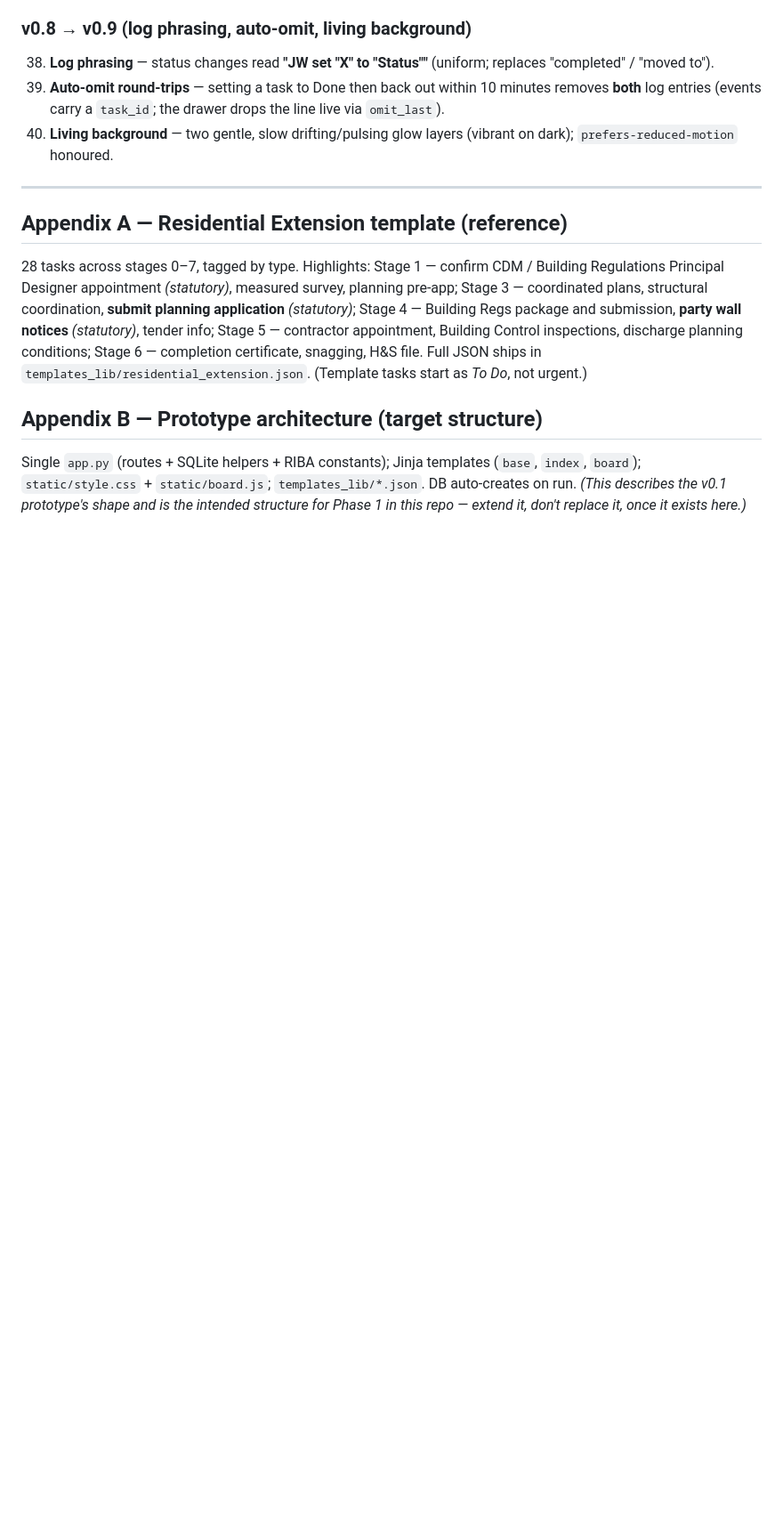
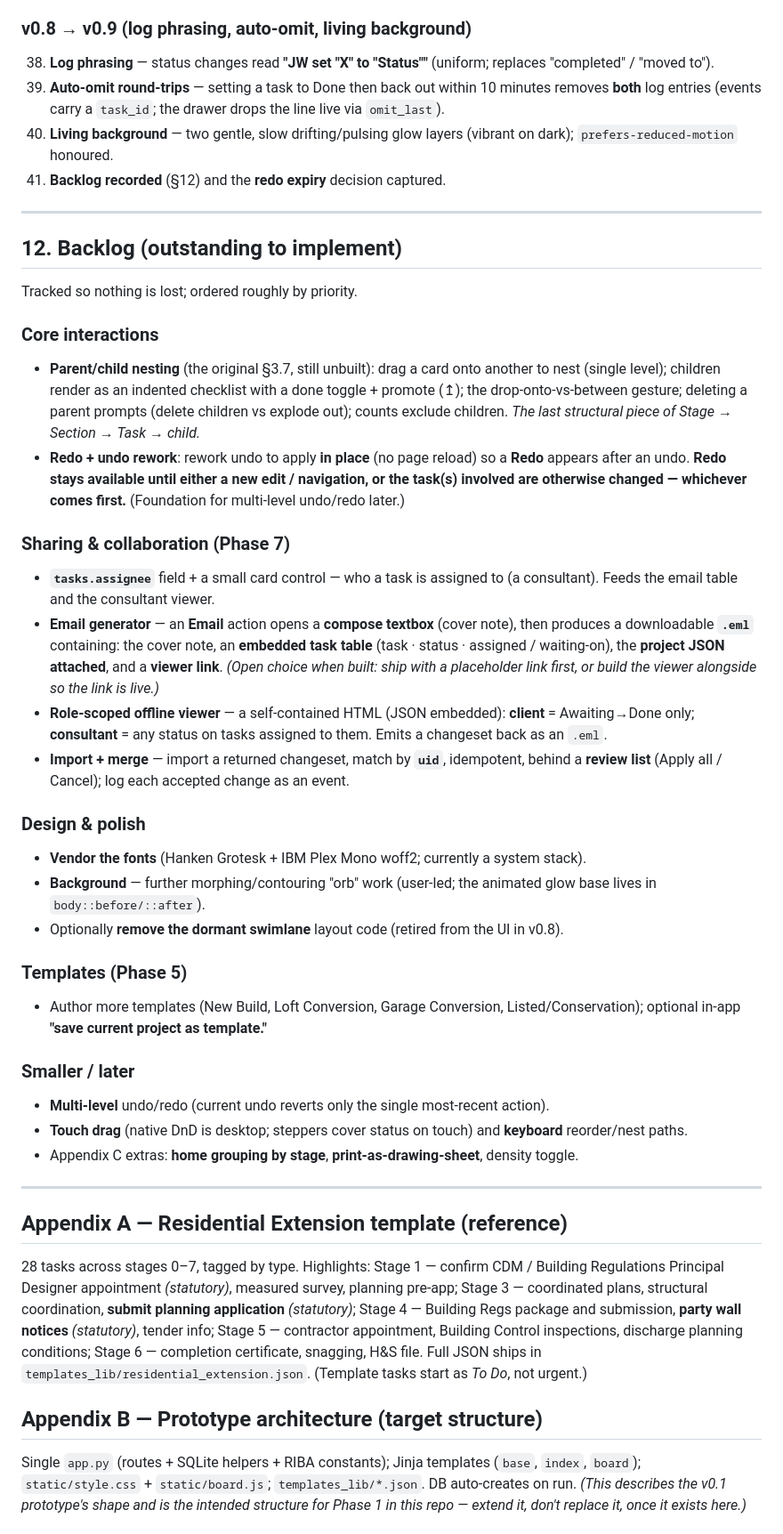
Before and after one commit to JakeWhiteArchitecture/ArcKanBan, a Markdown page: REQUIREMENTS.md, the part around the change. Shown at 89% size. Rendered like a GitHub page; blank space fills up the shorter version.

Commit message:
Docs: record outstanding backlog (§12) + redo expiry decision
Add a Backlog section listing everything still to build (nesting; redo +
undo rework with the agreed expiry: until a new edit/navigation or the
task(s) involved change; Phase 7 email/viewer/import + tasks.assignee;
vendored fonts; more templates; smaller/later items).

```diff
--- a/REQUIREMENTS.md
+++ b/REQUIREMENTS.md
@@ -421,6 +421,36 @@ No cloud sync, multi-user, or auth (single user; last-write-wins, refresh to rec
 38. **Log phrasing** — status changes read **"JW set "X" to "Status""** (uniform; replaces "completed" / "moved to").
 39. **Auto-omit round-trips** — setting a task to Done then back out within 10 minutes removes **both** log entries (events carry a `task_id`; the drawer drops the line live via `omit_last`).
 40. **Living background** — two gentle, slow drifting/pulsing glow layers (vibrant on dark); `prefers-reduced-motion` honoured.
+41. **Backlog recorded** (§12) and the **redo expiry** decision captured.
+
+---
+
+## 12. Backlog (outstanding to implement)
+
+Tracked so nothing is lost; ordered roughly by priority.
+
+### Core interactions
+- **Parent/child nesting** (the original §3.7, still unbuilt): drag a card onto another to nest (single level); children render as an indented checklist with a done toggle + promote (↥); the drop-onto-vs-between gesture; deleting a parent prompts (delete children vs explode out); counts exclude children. *The last structural piece of Stage → Section → Task → child.*
+- **Redo + undo rework**: rework undo to apply **in place** (no page reload) so a **Redo** appears after an undo. **Redo stays available until either a new edit / navigation, or the task(s) involved are otherwise changed — whichever comes first.** (Foundation for multi-level undo/redo later.)
+
+### Sharing & collaboration (Phase 7)
+- **`tasks.assignee`** field + a small card control — who a task is assigned to (a consultant). Feeds the email table and the consultant viewer.
+- **Email generator** — an **Email** action opens a **compose textbox** (cover note), then produces a downloadable **`.eml`** containing: the cover note, an **embedded task table** (task · status · assigned / waiting-on), the **project JSON attached**, and a **viewer link**. *(Open choice when built: ship with a placeholder link first, or build the viewer alongside so the link is live.)*
+- **Role-scoped offline viewer** — a self-contained HTML (JSON embedded): **client** = Awaiting→Done only; **consultant** = any status on tasks assigned to them. Emits a changeset back as an `.eml`.
+- **Import + merge** — import a returned changeset, match by **`uid`**, idempotent, behind a **review list** (Apply all / Cancel); log each accepted change as an event.
+
+### Design & polish
+- **Vendor the fonts** (Hanken Grotesk + IBM Plex Mono woff2; currently a system stack).
+- **Background** — further morphing/contouring "orb" work (user-led; the animated glow base lives in `body::before/::after`).
+- Optionally **remove the dormant swimlane** layout code (retired from the UI in v0.8).
+
+### Templates (Phase 5)
+- Author more templates (New Build, Loft Conversion, Garage Conversion, Listed/Conservation); optional in-app **"save current project as template."**
+
+### Smaller / later
+- **Multi-level** undo/redo (current undo reverts only the single most-recent action).
+- **Touch drag** (native DnD is desktop; steppers cover status on touch) and **keyboard** reorder/nest paths.
+- Appendix C extras: **home grouping by stage**, **print-as-drawing-sheet**, density toggle.
 
 ---
 
```
